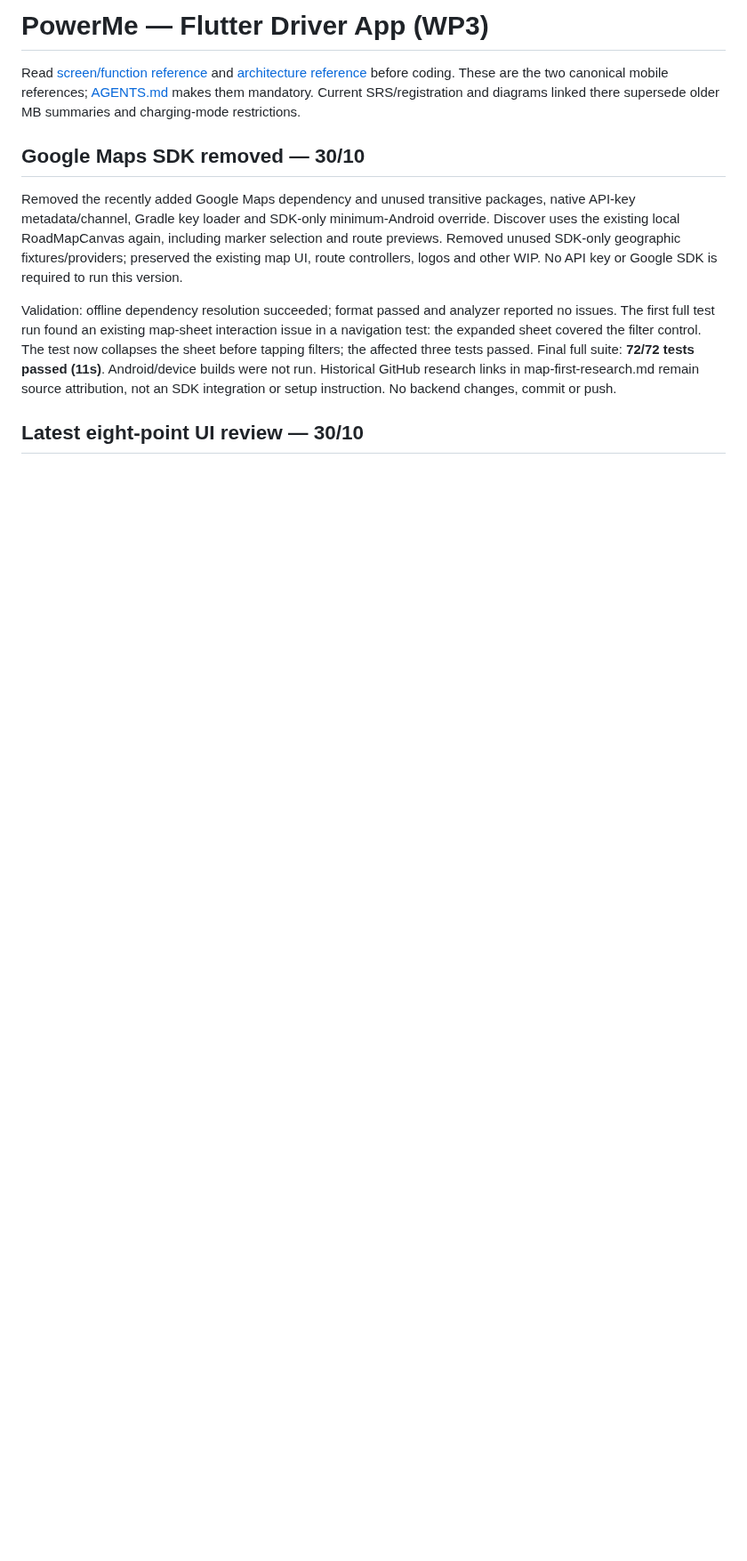
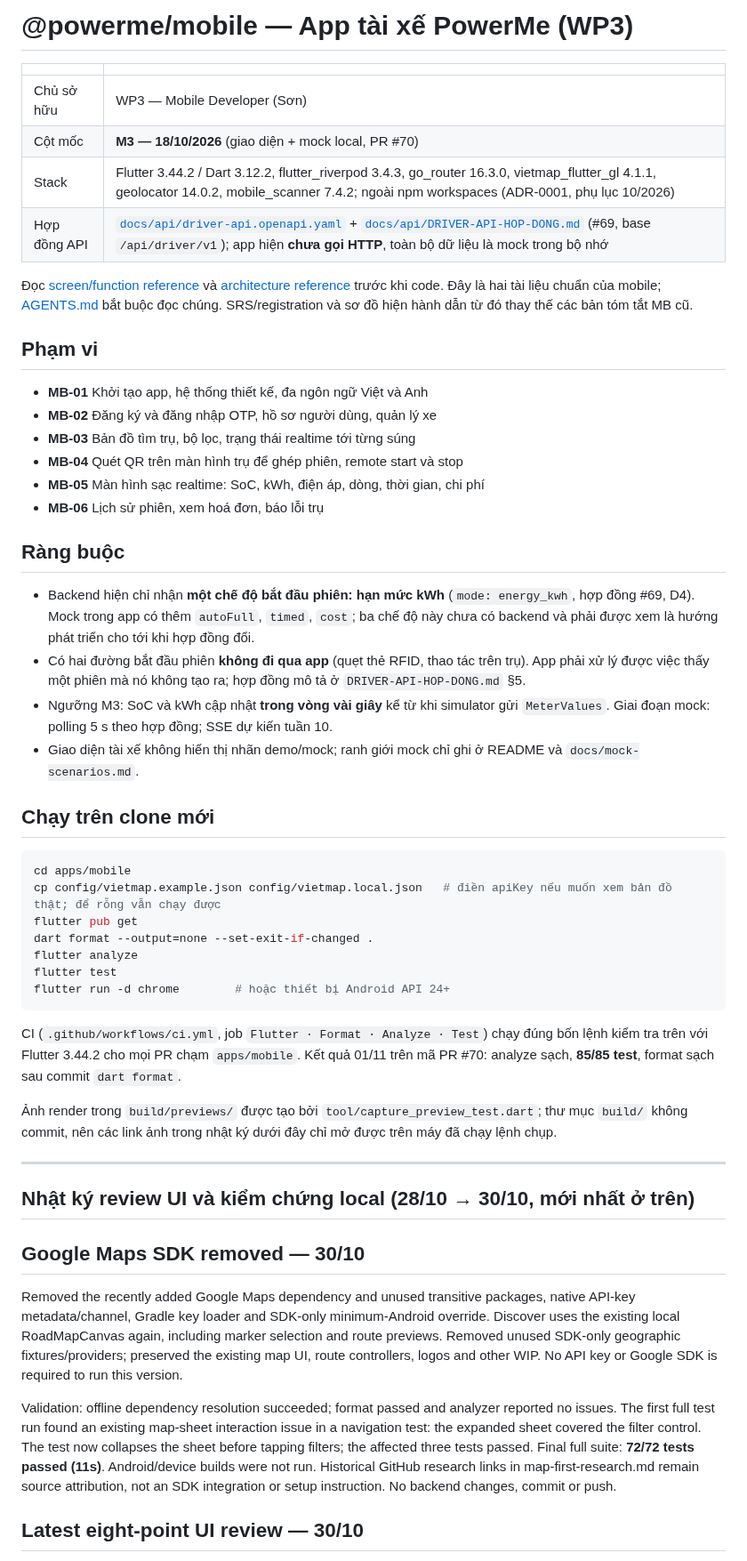
Before and after one commit to PowerMeApp/powerme, a Markdown page: apps/mobile/README.md, the part around the change. Shown at 89% size. Rendered like a GitHub page; blank space fills up the shorter version.

Commit message:
docs(mobile): khoi phuc pham vi mb-01..06, rang buoc va cach chay clone moi o dau readme  [MB-01]
README trên nhánh bị thay bằng nhật ký review UI, mất mục phạm vi và ba
ràng buộc của bản gốc. Đưa lại ở đầu, cập nhật theo hợp đồng #69 (chỉ
energy_kwh có backend, phiên không do app tạo, polling 5 s) và ghi cách
chạy trên clone sạch (copy vietmap.example.json). Nhật ký cũ giữ nguyên
phía dưới.

Co-Authored-By: Claude Fable 5.1 <noreply@anthropic.com>

````diff
--- a/apps/mobile/README.md
+++ b/apps/mobile/README.md
@@ -1,6 +1,49 @@
-# PowerMe — Flutter Driver App (WP3)
+# @powerme/mobile — App tài xế PowerMe (WP3)
 
-Read [screen/function reference](docs/screens.md) and [architecture reference](docs/architecture.md) before coding. These are the two canonical mobile references; [AGENTS.md](AGENTS.md) makes them mandatory. Current SRS/registration and diagrams linked there supersede older MB summaries and charging-mode restrictions.
+| | |
+|---|---|
+| Chủ sở hữu | WP3 — Mobile Developer (Sơn) |
+| Cột mốc | **M3 — 18/10/2026** (giao diện + mock local, PR #70) |
+| Stack | Flutter 3.44.2 / Dart 3.12.2, flutter_riverpod 3.4.3, go_router 16.3.0, vietmap_flutter_gl 4.1.1, geolocator 14.0.2, mobile_scanner 7.4.2; ngoài npm workspaces (ADR-0001, phụ lục 10/2026) |
+| Hợp đồng API | [`docs/api/driver-api.openapi.yaml`](../../docs/api/driver-api.openapi.yaml) + [`docs/api/DRIVER-API-HOP-DONG.md`](../../docs/api/DRIVER-API-HOP-DONG.md) (#69, base `/api/driver/v1`); app hiện **chưa gọi HTTP**, toàn bộ dữ liệu là mock trong bộ nhớ |
+
+Đọc [screen/function reference](docs/screens.md) và [architecture reference](docs/architecture.md) trước khi code. Đây là hai tài liệu chuẩn của mobile; [AGENTS.md](AGENTS.md) bắt buộc đọc chúng. SRS/registration và sơ đồ hiện hành dẫn từ đó thay thế các bản tóm tắt MB cũ.
+
+## Phạm vi
+
+- **MB-01** Khởi tạo app, hệ thống thiết kế, đa ngôn ngữ Việt và Anh
+- **MB-02** Đăng ký và đăng nhập OTP, hồ sơ người dùng, quản lý xe
+- **MB-03** Bản đồ tìm trụ, bộ lọc, trạng thái realtime tới từng súng
+- **MB-04** Quét QR trên màn hình trụ để ghép phiên, remote start và stop
+- **MB-05** Màn hình sạc realtime: SoC, kWh, điện áp, dòng, thời gian, chi phí
+- **MB-06** Lịch sử phiên, xem hoá đơn, báo lỗi trụ
+
+## Ràng buộc
+
+- Backend hiện chỉ nhận **một chế độ bắt đầu phiên: hạn mức kWh** (`mode: energy_kwh`, hợp đồng #69, D4). Mock trong app có thêm `autoFull`, `timed`, `cost`; ba chế độ này chưa có backend và phải được xem là hướng phát triển cho tới khi hợp đồng đổi.
+- Có hai đường bắt đầu phiên **không đi qua app** (quẹt thẻ RFID, thao tác trên trụ). App phải xử lý được việc thấy một phiên mà nó không tạo ra; hợp đồng mô tả ở `DRIVER-API-HOP-DONG.md` §5.
+- Ngưỡng M3: SoC và kWh cập nhật **trong vòng vài giây** kể từ khi simulator gửi `MeterValues`. Giai đoạn mock: polling 5 s theo hợp đồng; SSE dự kiến tuần 10.
+- Giao diện tài xế không hiển thị nhãn demo/mock; ranh giới mock chỉ ghi ở README và `docs/mock-scenarios.md`.
+
+## Chạy trên clone mới
+
+```bash
+cd apps/mobile
+cp config/vietmap.example.json config/vietmap.local.json   # điền apiKey nếu muốn xem bản đồ thật; để rỗng vẫn chạy được
+flutter pub get
+dart format --output=none --set-exit-if-changed .
+flutter analyze
+flutter test
+flutter run -d chrome        # hoặc thiết bị Android API 24+
+```
+
+CI (`.github/workflows/ci.yml`, job `Flutter · Format · Analyze · Test`) chạy đúng bốn lệnh kiểm tra trên với Flutter 3.44.2 cho mọi PR chạm `apps/mobile`. Kết quả 01/11 trên mã PR #70: analyze sạch, **85/85 test**, format sạch sau commit `dart format`.
+
+Ảnh render trong `build/previews/` được tạo bởi `tool/capture_preview_test.dart`; thư mục `build/` không commit, nên các link ảnh trong nhật ký dưới đây chỉ mở được trên máy đã chạy lệnh chụp.
+
+---
+
+## Nhật ký review UI và kiểm chứng local (28/10 → 30/10, mới nhất ở trên)
 
 ## Google Maps SDK removed — 30/10
 
````
